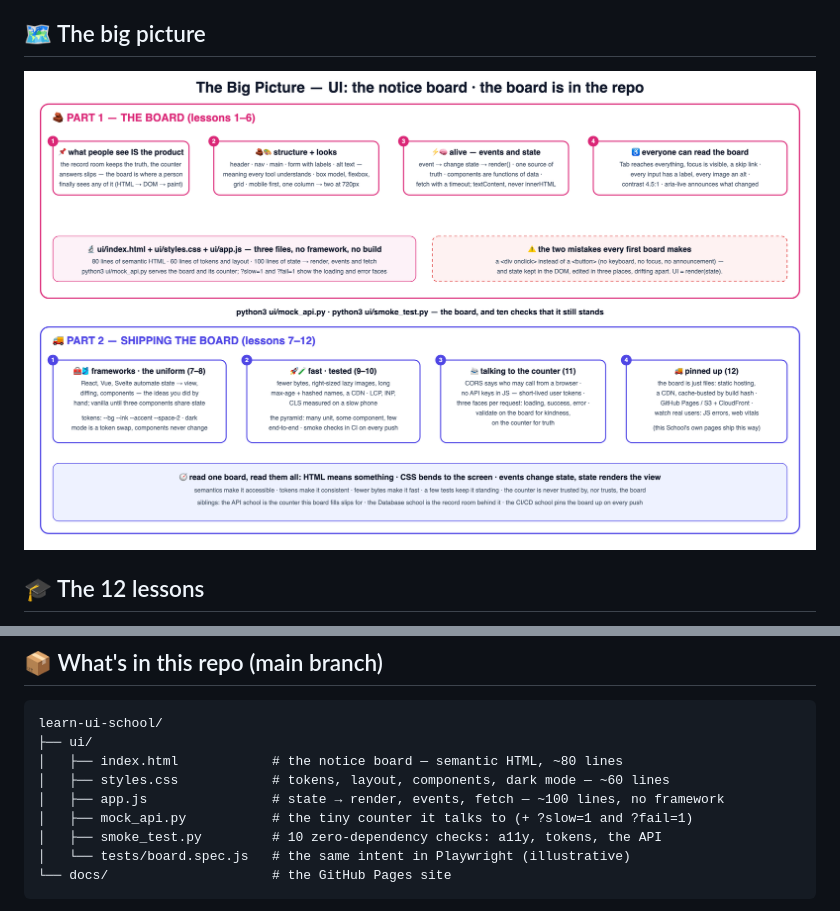
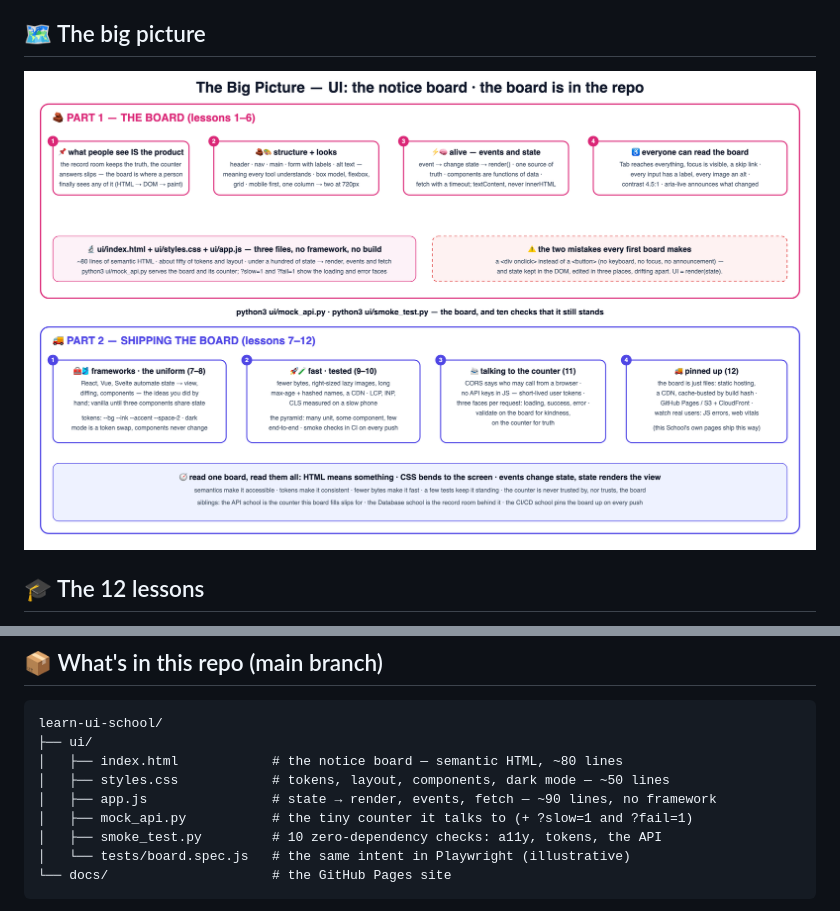
Before and after one commit to BaluRaut/learn-ui-school, a Markdown page: README.md, 2 parts joined by grey strips. GitHub-like rendering; pictures changed too: docs/images/big-picture-4k.png.

Commit message:
Exact line counts on the site, README and big picture
Co-Authored-By: Claude Opus 5 (1M context) <noreply@anthropic.com>

```diff
--- a/README.md
+++ b/README.md
@@ -76,8 +76,8 @@ git checkout lesson-02-html-structure    # ...keep going, one branch at a time
 learn-ui-school/
 ├── ui/
 │   ├── index.html            # the notice board — semantic HTML, ~80 lines
-│   ├── styles.css            # tokens, layout, components, dark mode — ~60 lines
-│   ├── app.js                # state → render, events, fetch — ~100 lines, no framework
+│   ├── styles.css            # tokens, layout, components, dark mode — ~50 lines
+│   ├── app.js                # state → render, events, fetch — ~90 lines, no framework
 │   ├── mock_api.py           # the tiny counter it talks to (+ ?slow=1 and ?fail=1)
 │   ├── smoke_test.py         # 10 zero-dependency checks: a11y, tokens, the API
 │   └── tests/board.spec.js   # the same intent in Playwright (illustrative)
```
Also changed, not shown: 6 other files.
